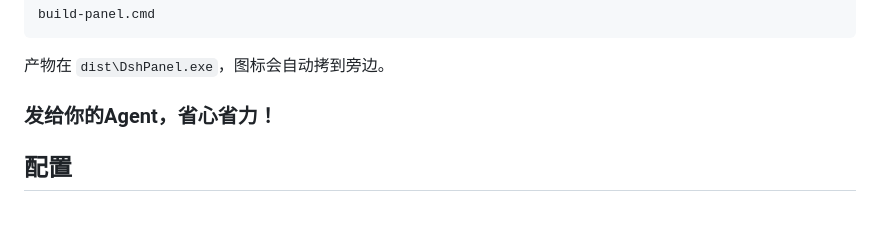
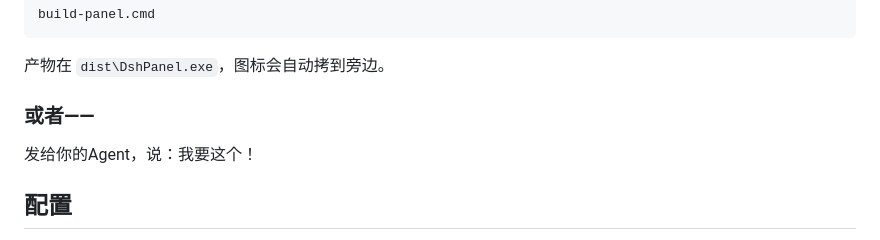
Before and after one commit to ee22ee/dsh-control-panel, a Markdown page: README.md, the part around the change. Drawn GitHub-style; blank space fills up the shorter version.

```diff
--- a/README.md
+++ b/README.md
@@ -53,7 +53,9 @@ build-panel.cmd
 
 产物在 `dist\DshPanel.exe`，图标会自动拷到旁边。
 
-### 发给你的Agent，省心省力！
+### 或者——
+
+发给你的Agent，说：我要这个！
 
 ## 配置
 
```
